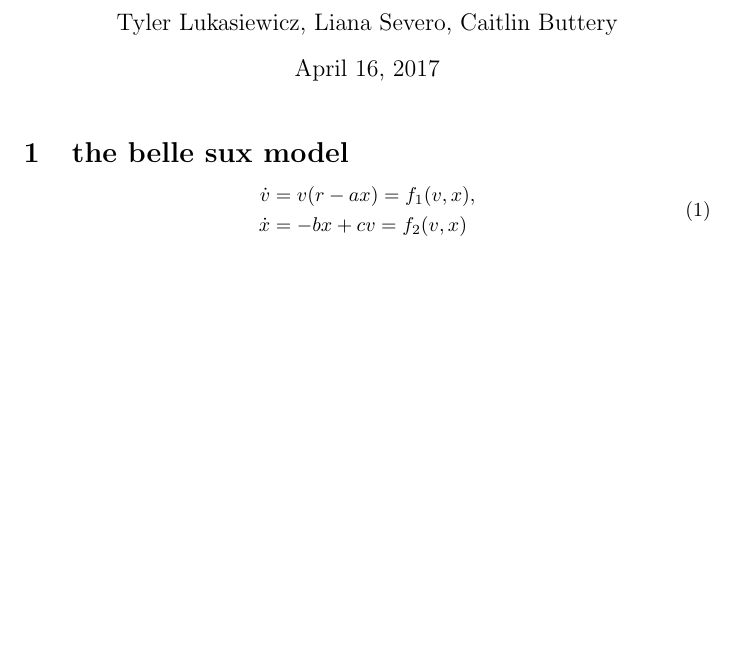
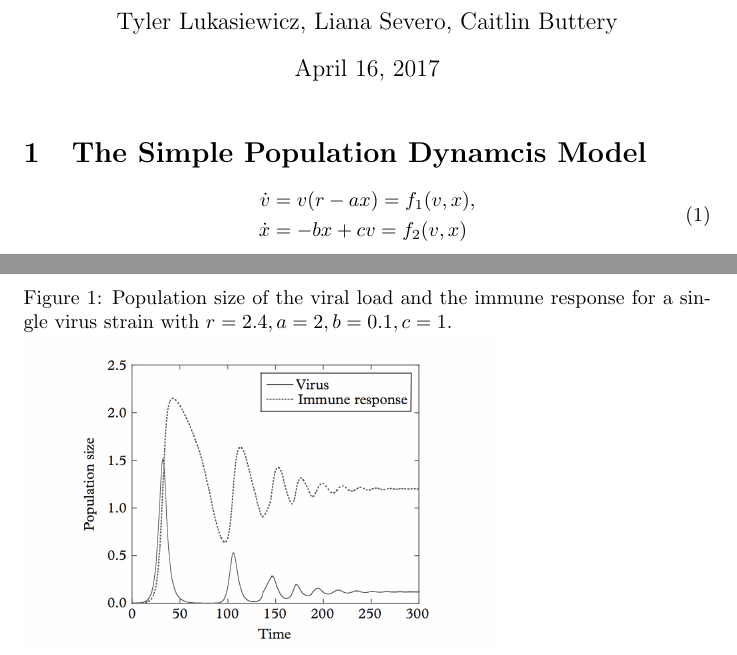
Before and after one commit to lienne/modeling-project, a LaTeX document (project.tex): part of the page before the commit and two parts of pages 1 and 2 of 2 after it, the two joined at a grey line, cut so that both start at the same text, the shorter picture padded with empty space. Compiled offline with pdfLaTeX.

Commit message:
getting there

```diff
--- a/project.tex
+++ b/project.tex
@@ -1,10 +1,11 @@
 \documentclass{article}
+\usepackage{graphicx}
 \usepackage{amsmath}
 \title{Mathematical Modeling Project}
 \author{Tyler Lukasiewicz, Liana Severo, Caitlin Buttery}
 \begin{document}
 \maketitle
-\section{the belle sux model}
+\section{The Simple Population Dynamcis Model}
 \begin{equation}
     \begin{split}
         \dot v &= v(r-ax) = f_1(v,x), \\
@@ -39,4 +40,8 @@ Then we find the characteristic equation. Let $\alpha = \frac{ba}{rc} $ and let
         &\implies \lambda_{1,2} = \frac{-\gamma \pm \sqrt{\gamma^2 - 4\delta}}{2}
     \end{split}
 \end{equation}
+    \begin{figure}[h!]
+        \caption{Population size of the viral load and the immune response for a sin- gle virus strain with $r = 2.4, a = 2, b = 0.1, c = 1.$}
+        \includegraphics[scale=.4]{imgs/hiv_graph1.png}
+    \end{figure}
 \end{document}
```
Also changed, not shown: code/model.m (deleted, +0 -1 lines), imgs/hiv_graph1.png (added), project.pdf.
